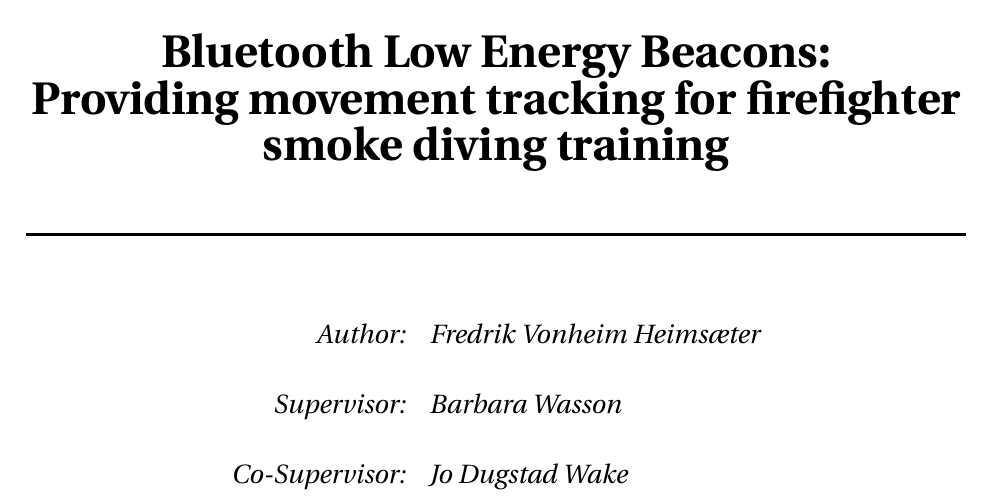
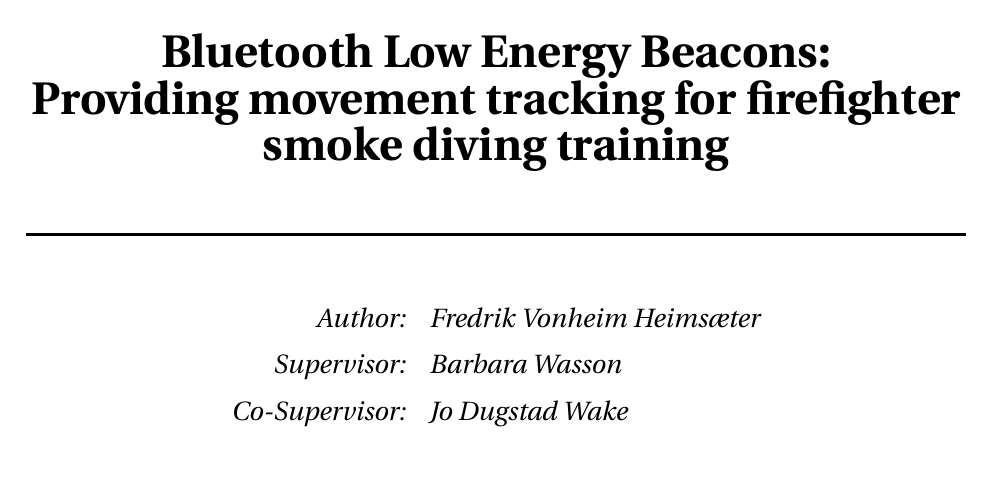
Before and after one commit to Freheims/Master-thesis, a LaTeX thesis (Main/thesis.tex, which reads Front/front.tex): part of page 1 of 72 before the commit and part of page 1 of 71 after it, cut so that both start at the same text, the shorter picture padded with empty space. Compiled offline with pdfLaTeX.

Commit message:
Front page layout fix

```diff
--- a/Front/front.tex
+++ b/Front/front.tex
@@ -23,6 +23,7 @@
 { \huge \bfseries Bluetooth Low Energy Beacons: \\Providing movement tracking for firefighter smoke diving training}\\[0.5cm]
 \HRule \\[1.0cm]
 
+\renewcommand{\arraystretch}{1}
 \begin{tabular}{rl}
 \textit{Author:}        & \textit{Fredrik Vonheim Heimsæter} \\
 \textit{Supervisor:}    & \textit{Barbara Wasson}            \\
```
Also changed, not shown: Front/front.tex (1 more changed lines).
